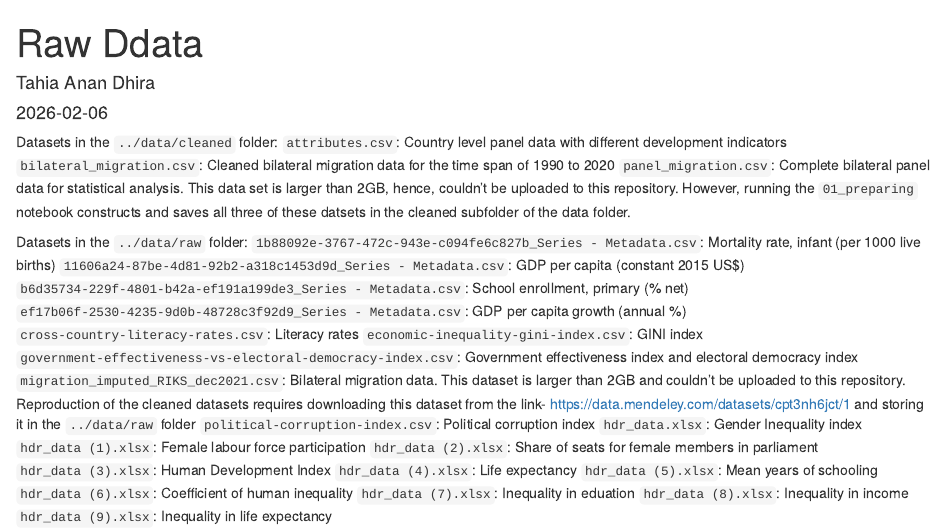
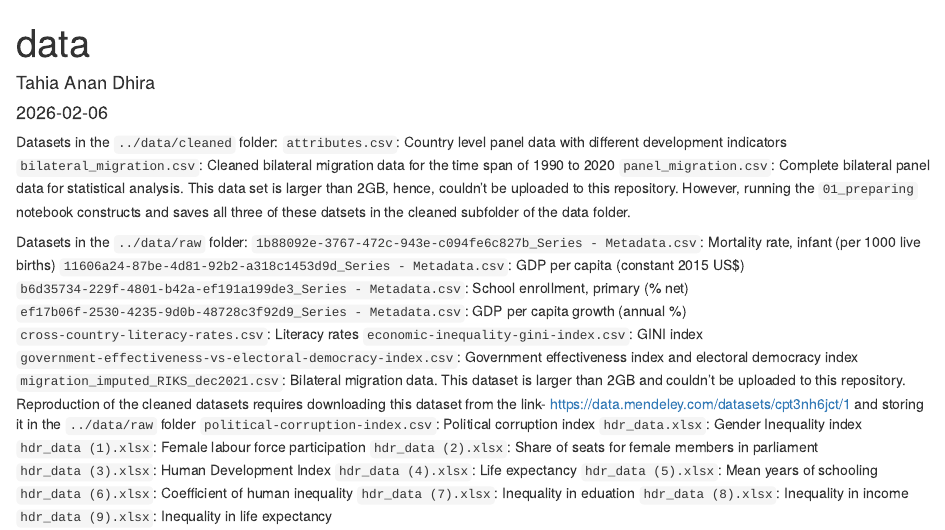
Before and after one commit to TAD600/Population_Migration_Network, an R Markdown document (data/README.Rmd): the page in a window 1100 px wide, from its top. Rendered offline with R 4.5, knitr and Pandoc, with nearby package versions.

Commit message:
Update README.Rmd

```diff
--- a/data/README.Rmd
+++ b/data/README.Rmd
@@ -1,5 +1,5 @@
 ---
-title: "Raw Ddata"
+title: "data"
 author: "Tahia Anan Dhira"
 date: "2026-02-06"
 output: html_document
```
